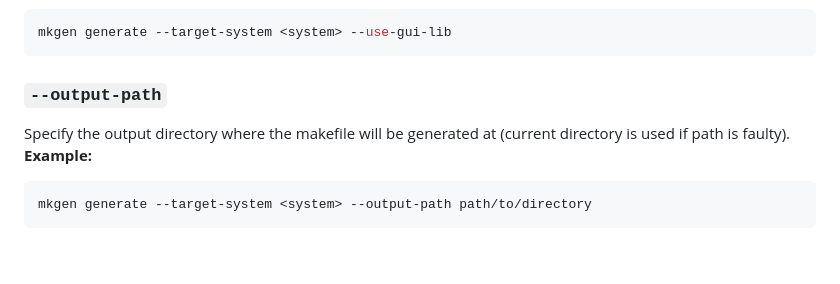
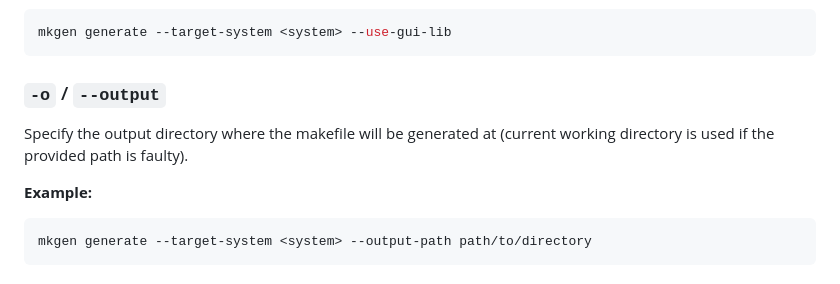
Before and after one commit to gtRZync/mkgen, a Markdown page: README.md, the part around the change. Rendered like a GitHub page.

Commit message:
fix: correcting --output-path to --output

````diff
--- a/README.md
+++ b/README.md
@@ -159,8 +159,9 @@ Include GUI library flags in the compilation process. When enabled, the generate
 mkgen generate --target-system <system> --use-gui-lib
 ```
 
-### `--output-path`
-Specify the output directory where the makefile will be generated at (current directory is used if path is faulty).
+### `-o` / `--output`
+Specify the output directory where the makefile will be generated at (current working directory is used if the provided path is faulty).
+
 **Example:**
 ```sh
 mkgen generate --target-system <system> --output-path path/to/directory
````
